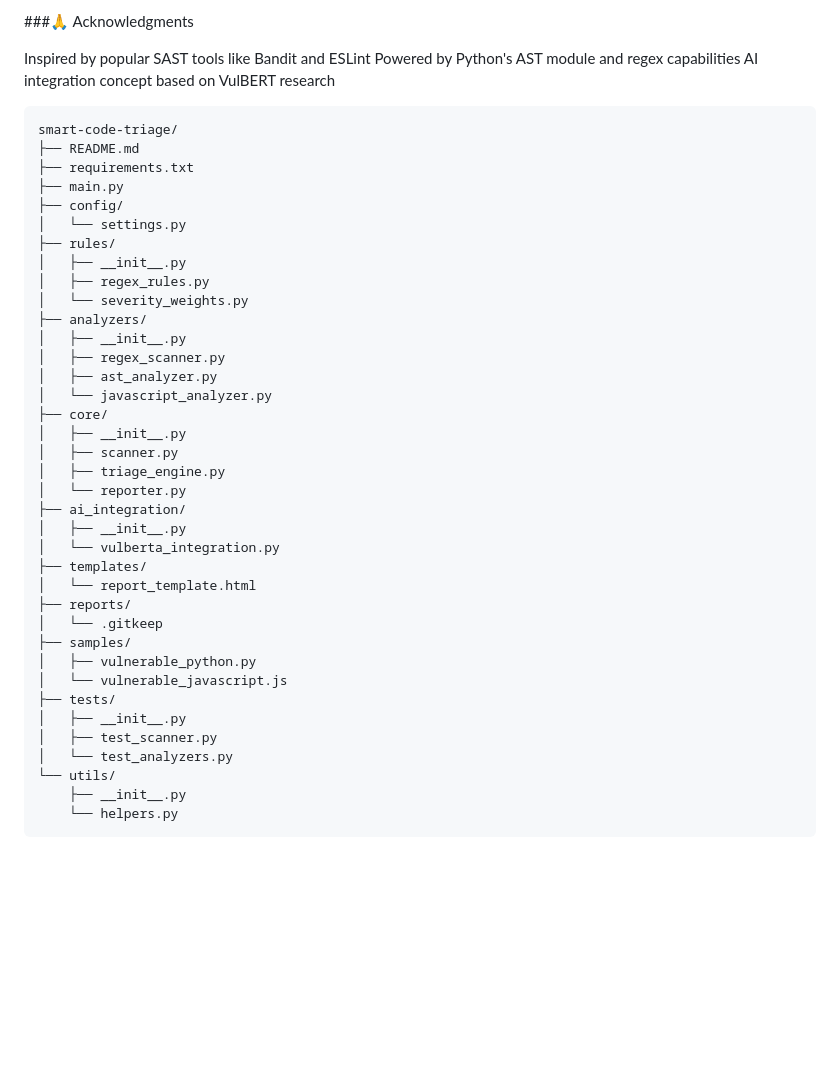
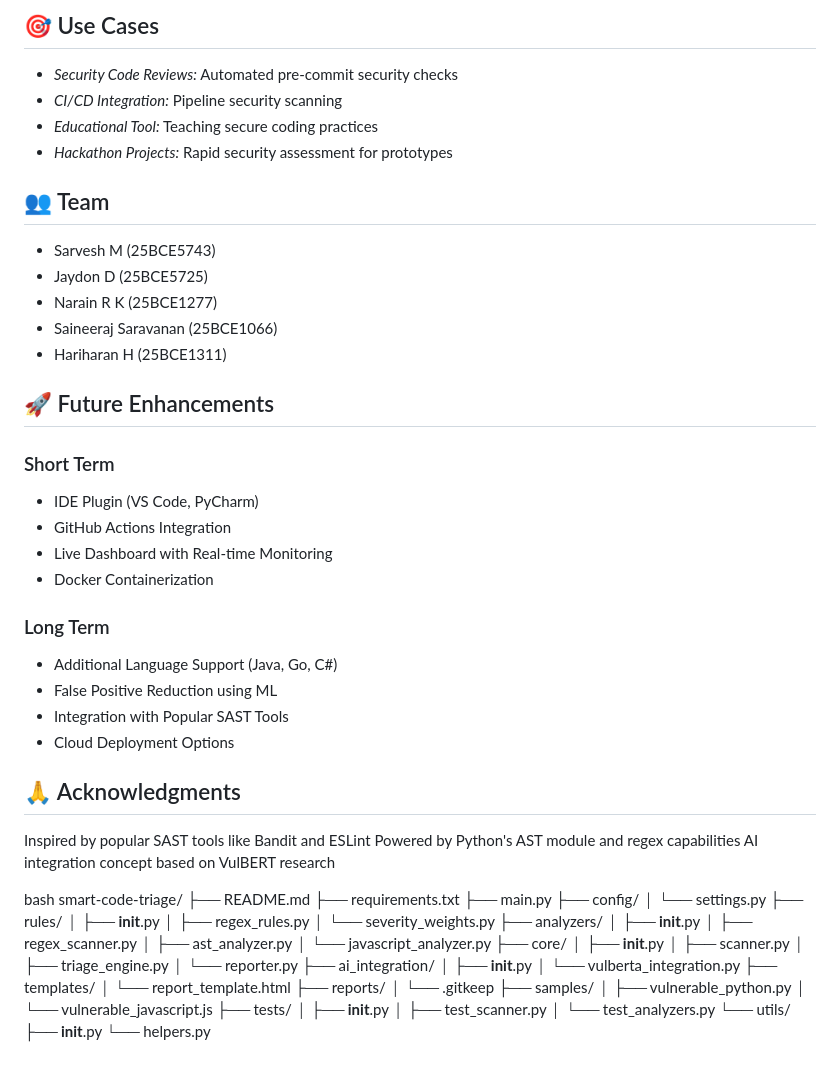
Before and after one commit to KuantumKnight/Vulnscanner, a Markdown page: README.md, the part around one of its changes. Rendered like a GitHub page; blank space fills up the shorter version.

````diff
--- a/README.md
+++ b/README.md
@@ -97,11 +75,34 @@ Cloud Deployment Options
 
-###🙏 Acknowledgments
+## 🎯 Use Cases
+- *Security Code Reviews:* Automated pre-commit security checks
+- *CI/CD Integration:* Pipeline security scanning
+- *Educational Tool:* Teaching secure coding practices
+- *Hackathon Projects:* Rapid security assessment for prototypes
+## 👥 Team
+- Sarvesh M (25BCE5743)
+- Jaydon D (25BCE5725)
+- Narain R K (25BCE1277)
+- Saineeraj Saravanan (25BCE1066)
+- Hariharan H (25BCE1311)
+## 🚀 Future Enhancements
+### Short Term
+- IDE Plugin (VS Code, PyCharm)
+- GitHub Actions Integration
+- Live Dashboard with Real-time Monitoring
+- Docker Containerization
+### Long Term
+- Additional Language Support (Java, Go, C#)
+- False Positive Reduction using ML
+- Integration with Popular SAST Tools
+- Cloud Deployment Options
+
+## 🙏 Acknowledgments
 
 Inspired by popular SAST tools like Bandit and ESLint
 Powered by Python's AST module and regex capabilities
 AI integration concept based on VulBERT research
 
-```bash
+bash
 smart-code-triage/
 ├── README.md
 ├── requirements.txt
@@ -139,4 +140,3 @@ smart-code-triage/
 └── utils/
     ├── __init__.py
     └── helpers.py
-```
````
Also changed, not shown: other parts of README.md (+36 -58 lines).
